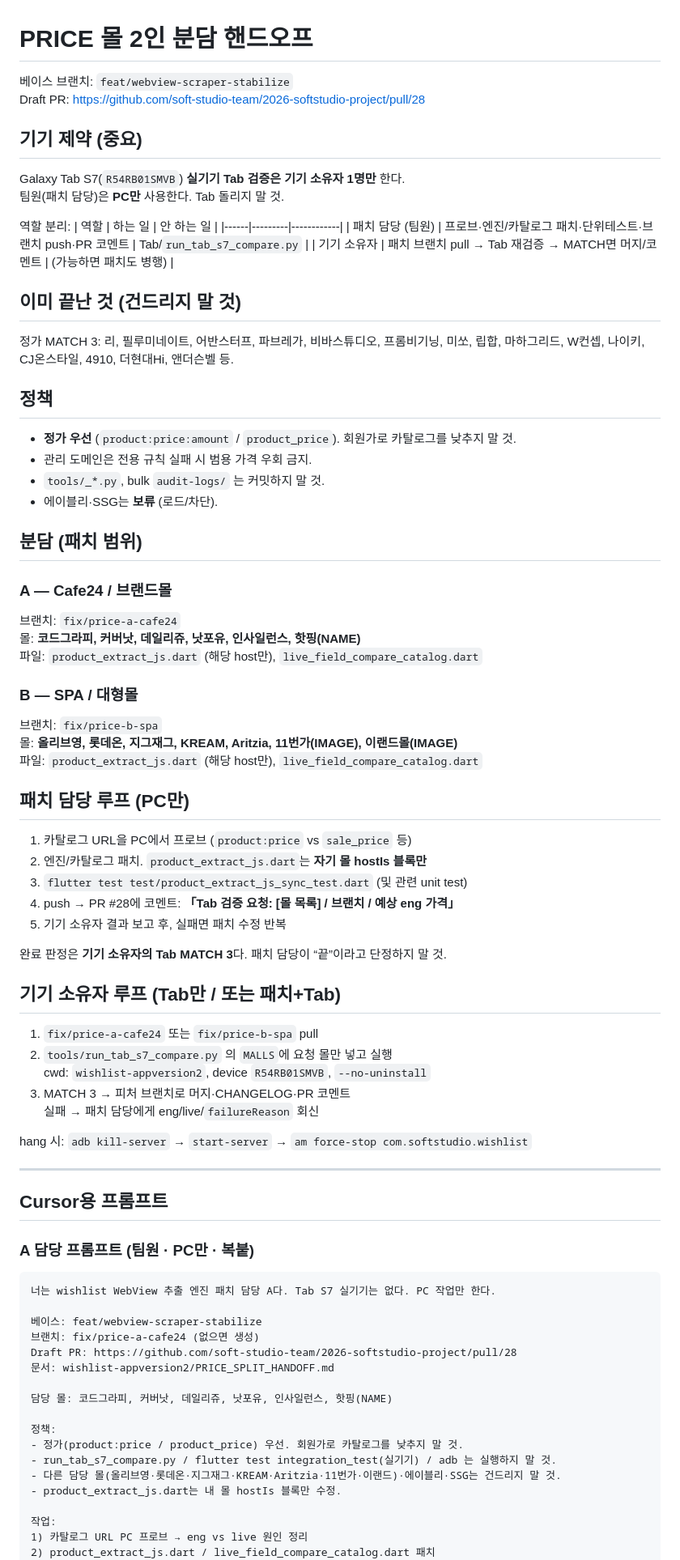
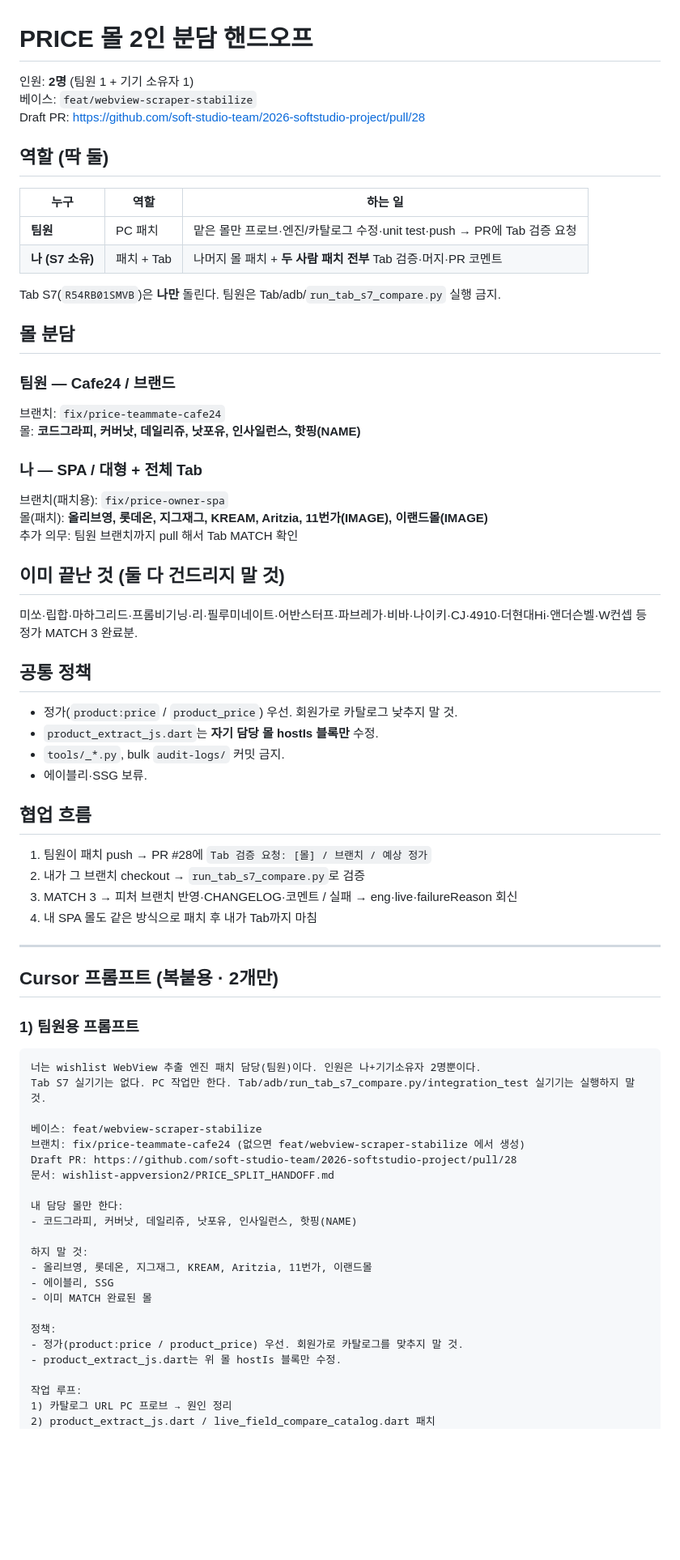
Before and after one commit to soft-studio-team/2026-softstudio-project, a Markdown page: wishlist-appversion2/PRICE_SPLIT_HANDOFF.md, the part around one of its changes. Shown at 81% size. GitHub-like rendering; blank space fills up the shorter version.

Commit message:
docs: rewrite PRICE split for exactly two people
Teammate does Cafe24 PC patches only; device owner patches SPA malls and runs all Tab S7 verifies.

Co-authored-by: Cursor <cursoragent@cursor.com>

````diff
--- a/wishlist-appversion2/PRICE_SPLIT_HANDOFF.md
+++ b/wishlist-appversion2/PRICE_SPLIT_HANDOFF.md
@@ -1,80 +1,72 @@
 # PRICE 몰 2인 분담 핸드오프
 
-베이스 브랜치: `feat/webview-scraper-stabilize`
+인원: **2명** (팀원 1 + 기기 소유자 1)
+베이스: `feat/webview-scraper-stabilize`
 Draft PR: https://github.com/soft-studio-team/2026-softstudio-project/pull/28
 
-## 기기 제약 (중요)
-Galaxy Tab S7(`R54RB01SMVB`) **실기기 Tab 검증은 기기 소유자 1명만** 한다.
-팀원(패치 담당)은 **PC만** 사용한다. Tab 돌리지 말 것.
+## 역할 (딱 둘)
 
-역할 분리:
-| 역할 | 하는 일 | 안 하는 일 |
-|------|---------|------------|
-| 패치 담당 (팀원) | 프로브·엔진/카탈로그 패치·단위테스트·브랜치 push·PR 코멘트 | Tab/`run_tab_s7_compare.py` |
-| 기기 소유자 | 패치 브랜치 pull → Tab 재검증 → MATCH면 머지/코멘트 | (가능하면 패치도 병행) |
+| 누구 | 역할 | 하는 일 |
+|------|------|---------|
+| **팀원** | PC 패치 | 맡은 몰만 프로브·엔진/카탈로그 수정·unit test·push → PR에 Tab 검증 요청 |
+| **나 (S7 소유)** | 패치 + Tab | 나머지 몰 패치 + **두 사람 패치 전부** Tab 검증·머지·PR 코멘트 |
 
-## 이미 끝난 것 (건드리지 말 것)
-정가 MATCH 3: 리, 필루미네이트, 어반스터프, 파브레가, 비바스튜디오, 프롬비기닝, 미쏘, 립합, 마하그리드, W컨셉, 나이키, CJ온스타일, 4910, 더현대Hi, 앤더슨벨 등.
+Tab S7(`R54RB01SMVB`)은 **나만** 돌린다. 팀원은 Tab/adb/`run_tab_s7_compare.py` 실행 금지.
 
-## 정책
-- **정가 우선** (`product:price:amount` / `product_price`). 회원가로 카탈로그를 낮추지 말 것.
-- 관리 도메인은 전용 규칙 실패 시 범용 가격 우회 금지.
-- `tools/_*.py`, bulk `audit-logs/` 는 커밋하지 말 것.
-- 에이블리·SSG는 **보류** (로드/차단).
+## 몰 분담
 
-## 분담 (패치 범위)
+### 팀원 — Cafe24 / 브랜드
+브랜치: `fix/price-teammate-cafe24`
+몰: **코드그라피, 커버낫, 데일리쥬, 낫포유, 인사일런스, 핫핑(NAME)**
 
-### A — Cafe24 / 브랜드몰
-브랜치: `fix/price-a-cafe24`
-몰: **코드그라피, 커버낫, 데일리쥬, 낫포유, 인사일런스, 핫핑(NAME)**
-파일: `product_extract_js.dart` (해당 host만), `live_field_compare_catalog.dart`
+### 나 — SPA / 대형 + 전체 Tab
+브랜치(패치용): `fix/price-owner-spa`
+몰(패치): **올리브영, 롯데온, 지그재그, KREAM, Aritzia, 11번가(IMAGE), 이랜드몰(IMAGE)**
+추가 의무: 팀원 브랜치까지 pull 해서 Tab MATCH 확인
 
-### B — SPA / 대형몰
-브랜치: `fix/price-b-spa`
-몰: **올리브영, 롯데온, 지그재그, KREAM, Aritzia, 11번가(IMAGE), 이랜드몰(IMAGE)**
-파일: `product_extract_js.dart` (해당 host만), `live_field_compare_catalog.dart`
+## 이미 끝난 것 (둘 다 건드리지 말 것)
+미쏘·립합·마하그리드·프롬비기닝·리·필루미네이트·어반스터프·파브레가·비바·나이키·CJ·4910·더현대Hi·앤더슨벨·W컨셉 등 정가 MATCH 3 완료분.
 
-## 패치 담당 루프 (PC만)
-1. 카탈로그 URL을 PC에서 프로브 (`product:price` vs `sale_price` 등)
-2. 엔진/카탈로그 패치. `product_extract_js.dart`는 **자기 몰 hostIs 블록만**
-3. `flutter test test/product_extract_js_sync_test.dart` (및 관련 unit test)
-4. push → PR #28에 코멘트: **「Tab 검증 요청: [몰 목록] / 브랜치 / 예상 eng 가격」**
-5. 기기 소유자 결과 보고 후, 실패면 패치 수정 반복
+## 공통 정책
+- 정가(`product:price` / `product_price`) 우선. 회원가로 카탈로그 낮추지 말 것.
+- `product_extract_js.dart`는 **자기 담당 몰 hostIs 블록만** 수정.
+- `tools/_*.py`, bulk `audit-logs/` 커밋 금지.
+- 에이블리·SSG 보류.
 
-완료 판정은 **기기 소유자의 Tab MATCH 3**다. 패치 담당이 “끝”이라고 단정하지 말 것.
-
-## 기기 소유자 루프 (Tab만 / 또는 패치+Tab)
-1. `fix/price-a-cafe24` 또는 `fix/price-b-spa` pull
-2. `tools/run_tab_s7_compare.py` 의 `MALLS`에 요청 몰만 넣고 실행
-   cwd: `wishlist-appversion2`, device `R54RB01SMVB`, `--no-uninstall`
-3. MATCH 3 → 피처 브랜치로 머지·CHANGELOG·PR 코멘트
-   실패 → 패치 담당에게 eng/live/`failureReason` 회신
-
-hang 시: `adb kill-server` → `start-server` → `am force-stop com.softstudio.wishlist`
+## 협업 흐름
+1. 팀원이 패치 push → PR #28에 `Tab 검증 요청: [몰] / 브랜치 / 예상 정가`
+2. 내가 그 브랜치 checkout → `run_tab_s7_compare.py`로 검증
+3. MATCH 3 → 피처 브랜치 반영·CHANGELOG·코멘트 / 실패 → eng·live·failureReason 회신
+4. 내 SPA 몰도 같은 방식으로 패치 후 내가 Tab까지 마침
 
 ---
 
-## Cursor용 프롬프트
+## Cursor 프롬프트 (복붙용 · 2개만)
 
-### A 담당 프롬프트 (팀원 · PC만 · 복붙)
+### 1) 팀원용 프롬프트
 
 ```
-너는 wishlist WebView 추출 엔진 패치 담당 A다. Tab S7 실기기는 없다. PC 작업만 한다.
+너는 wishlist WebView 추출 엔진 패치 담당(팀원)이다. 인원은 나+기기소유자 2명뿐이다.
+Tab S7 실기기는 없다. PC 작업만 한다. Tab/adb/run_tab_s7_compare.py/integration_test 실기기는 실행하지 말 것.
 
 베이스: feat/webview-scraper-stabilize
-브랜치: fix/price-a-cafe24 (없으면 생성)
+브랜치: fix/price-teammate-cafe24 (없으면 feat/webview-scraper-stabilize 에서 생성)
 Draft PR: https://github.com/soft-studio-team/2026-softstudio-project/pull/28
 문서: wishlist-appversion2/PRICE_SPLIT_HANDOFF.md
 
-담당 몰: 코드그라피, 커버낫, 데일리쥬, 낫포유, 인사일런스, 핫핑(NAME)
+내 담당 몰만 한다:
+- 코드그라피, 커버낫, 데일리쥬, 낫포유, 인사일런스, 핫핑(NAME)
+
+하지 말 것:
+- 올리브영, 롯데온, 지그재그, KREAM, Aritzia, 11번가, 이랜드몰
+- 에이블리, SSG
+- 이미 MATCH 완료된 몰
 
 정책:
-- 정가(product:price / product_price) 우선. 회원가로 카탈로그를 낮추지 말 것.
-- run_tab_s7_compare.py / flutter test integration_test(실기기) / adb 는 실행하지 말 것.
-- 다른 담당 몰(올리브영·롯데온·지그재그·KREAM·Aritzia·11번가·이랜드)·에이블리·SSG는 건드리지 말 것.
-- product_extract_js.dart는 내 몰 hostIs 블록만 수정.
+- 정가(product:price / product_price) 우선. 회원가로 카탈로그를 맞추지 말 것.
+- product_extract_js.dart는 위 몰 hostIs 블록만 수정.
 
-작업:
-1) 카탈로그 URL PC 프로브 → eng vs live 원인 정리
+작업 루프:
+1) 카탈로그 URL PC 프로브 → 원인 정리
 2) product_extract_js.dart / live_field_compare_catalog.dart 패치
 3) flutter test test/product_extract_js_sync_test.dart 통과
````
Also changed, not shown: other parts of wishlist-appversion2/PRICE_SPLIT_HANDOFF.md (+19 -38 lines).
